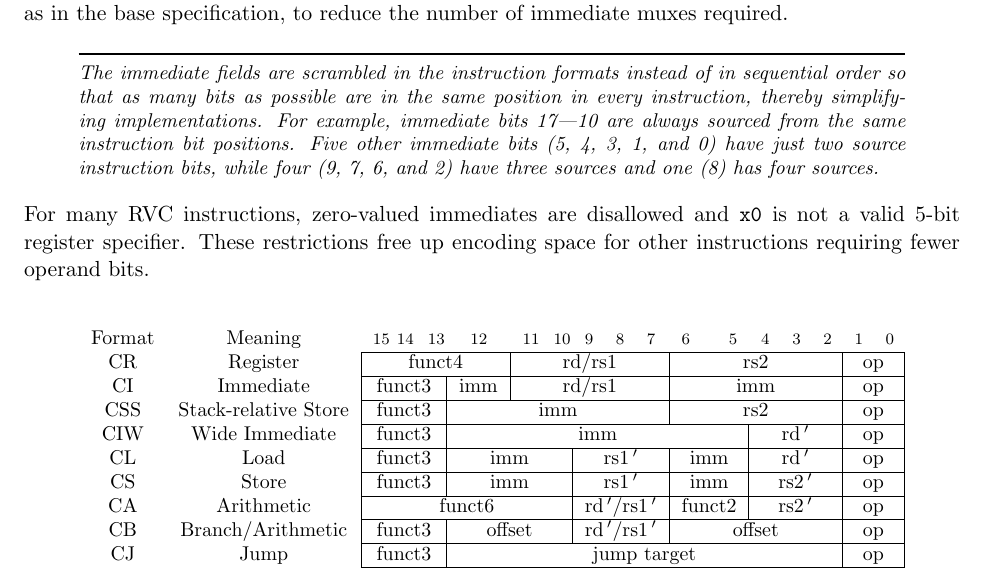
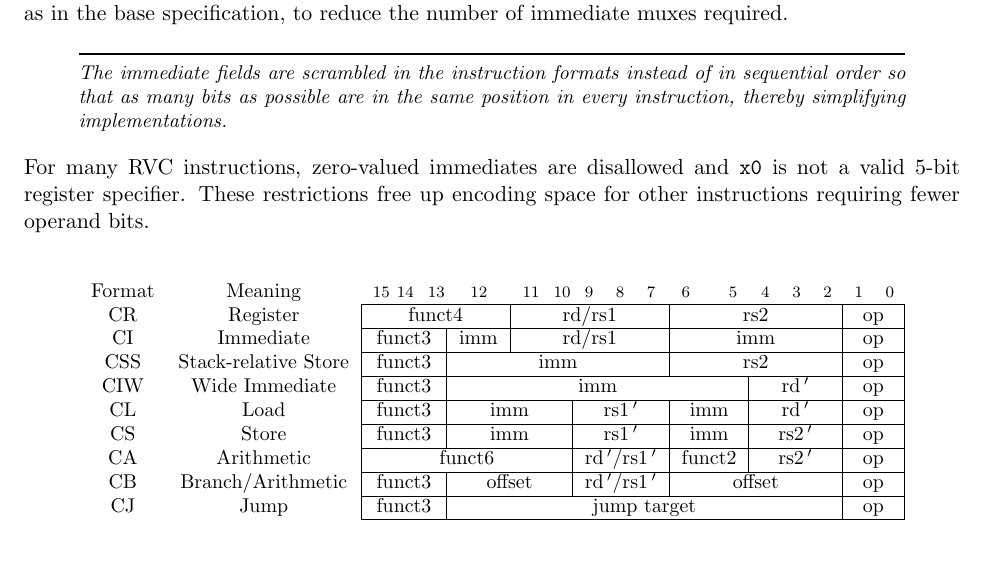
Before and after one commit to riscv/riscv-isa-manual, a LaTeX thesis (src/riscv-spec.tex, which reads src/c.tex): part of page 116 of 228, cut so that both start at the same text, the shorter picture padded with empty space. Compiled offline with pdfLaTeX.

Commit message:
Delete detailed text surrounding RVC immediates
The metric is vague, and the only important point is the design
pattern, not the exact cost.

Resolves #659

```diff
--- a/src/c.tex
+++ b/src/c.tex
@@ -221,10 +221,7 @@ the number of immediate muxes required.
 The immediate fields are scrambled in the instruction formats instead
 of in sequential order so that as many bits as possible are in the
 same position in every instruction, thereby simplifying
-implementations. For example, immediate bits 17---10 are always sourced from
-the same instruction bit positions.  Five other immediate bits (5, 4,
-3, 1, and 0) have just two source instruction bits, while four (9, 7,
-6, and 2) have three sources and one (8) has four sources.
+implementations.
 \end{commentary}
 
 For many RVC instructions, zero-valued immediates are disallowed and
```
